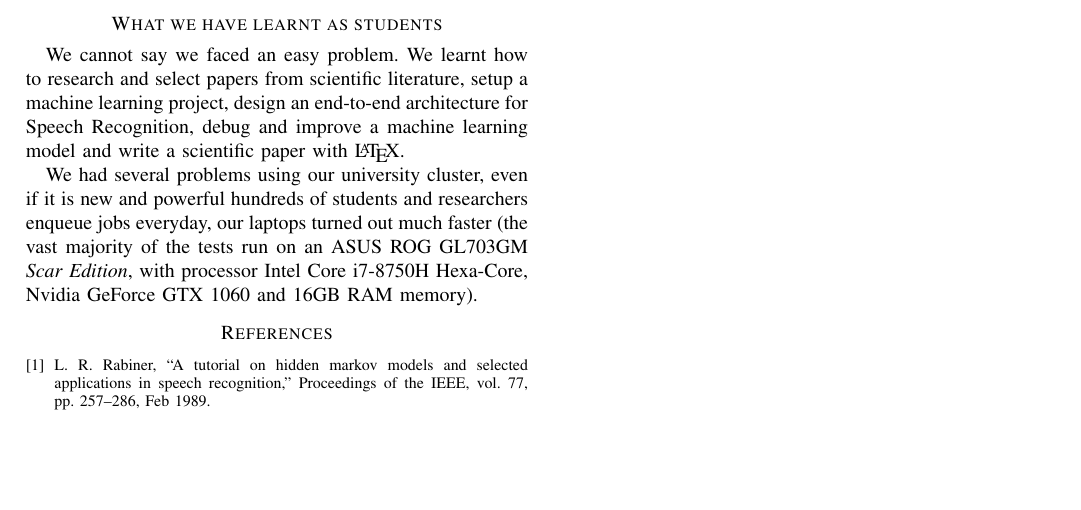
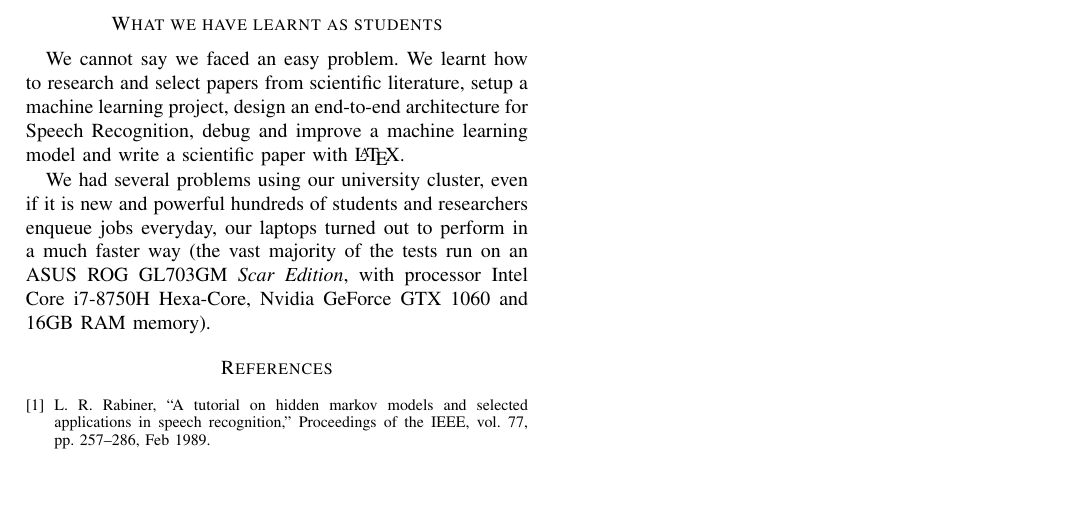
Before and after one commit to ivaste/KeyWordSpotting, a LaTeX paper (Paper/Key Word Spotting.tex): part of page 7 of 7, cut so that both start at the same text, the shorter picture padded with empty space. Compiled offline with pdfLaTeX.

Commit message:
last updates2

```diff
--- a/Paper/Key Word Spotting.tex
+++ b/Paper/Key Word Spotting.tex
@@ -406,7 +406,7 @@ We decided to organize our work in the following way:
 \section*{What we have learnt as students}
 We cannot say we faced an easy problem. We learnt how to research and select papers from scientific literature, setup a machine learning project, design an end-to-end architecture for Speech Recognition, debug and improve a machine learning model and write a scientific paper with \LaTeX\xspace.
 
-We had several problems using our university cluster, even if it is new and powerful hundreds of students and researchers enqueue jobs everyday, our laptops turned out much faster (the vast majority of the tests run on an ASUS ROG GL703GM \textit{Scar Edition}, with processor Intel Core i7-8750H Hexa-Core, Nvidia  GeForce GTX 1060 and 16GB RAM memory).
+We had several problems using our university cluster, even if it is new and powerful hundreds of students and researchers enqueue jobs everyday, our laptops turned out to perform in a much faster way (the vast majority of the tests run on an ASUS ROG GL703GM \textit{Scar Edition}, with processor Intel Core i7-8750H Hexa-Core, Nvidia  GeForce GTX 1060 and 16GB RAM memory).
 
 \begin{thebibliography}{1}
 \bibitem{1}
```
Also changed, not shown: Paper/Key Word Spotting.pdf, 2 other files.
